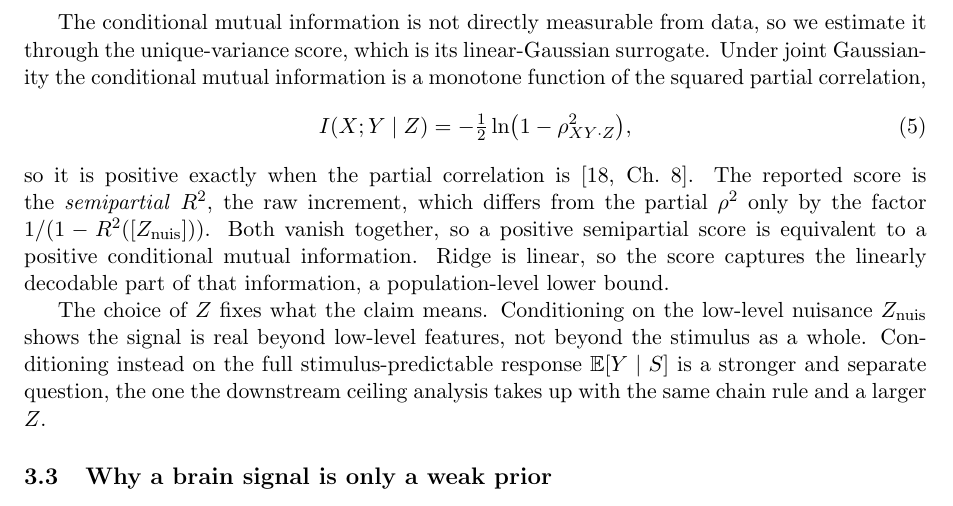
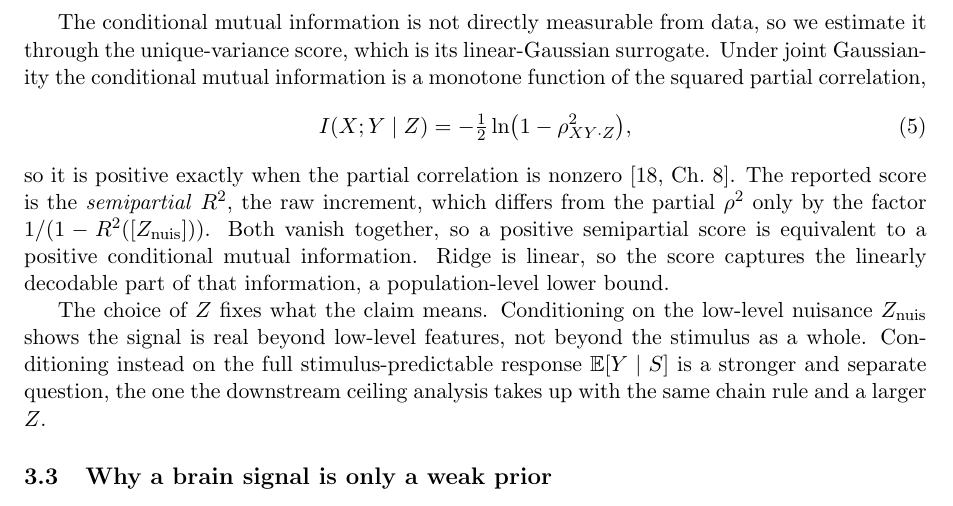
Before and after one commit to MohammadErfan-Jabbari/brain-alignment, a LaTeX paper (docs/manuscript/extended/main-extended.tex, which reads docs/manuscript/extended/sections/03_methods.tex): part of page 8 of 18, cut so that both start at the same text. Compiled offline with pdfLaTeX.

Commit message:
docs(write): v0.2 §3.2 — complete 'partial correlation is nonzero' (Erfan)
'positive exactly when the partial correlation is [cite]' read as cut;
the missing predicate was 'nonzero'.

```diff
--- a/docs/manuscript/extended/sections/03_methods.tex
+++ b/docs/manuscript/extended/sections/03_methods.tex
@@ -58,7 +58,7 @@ Under joint Gaussianity the conditional mutual information is a monotone functio
 \begin{equation}
   I(X;Y\mid Z) = -\tfrac{1}{2}\ln\!\big(1-\rho^2_{XY\cdot Z}\big),
 \end{equation}
-so it is positive exactly when the partial correlation is \autocite[Ch.~8]{cover2006}.
+so it is positive exactly when the partial correlation is nonzero \autocite[Ch.~8]{cover2006}.
 The reported score is the \emph{semipartial} $R^2$, the raw increment, which differs from the partial $\rho^2$ only by the factor $1/(1-R^2([Z_{\mathrm{nuis}}]))$.
 Both vanish together, so a positive semipartial score is equivalent to a positive conditional mutual information.
 Ridge is linear, so the score captures the linearly decodable part of that information, a population-level lower bound.
```
Also changed, not shown: docs/manuscript/extended/main-extended.pdf.
